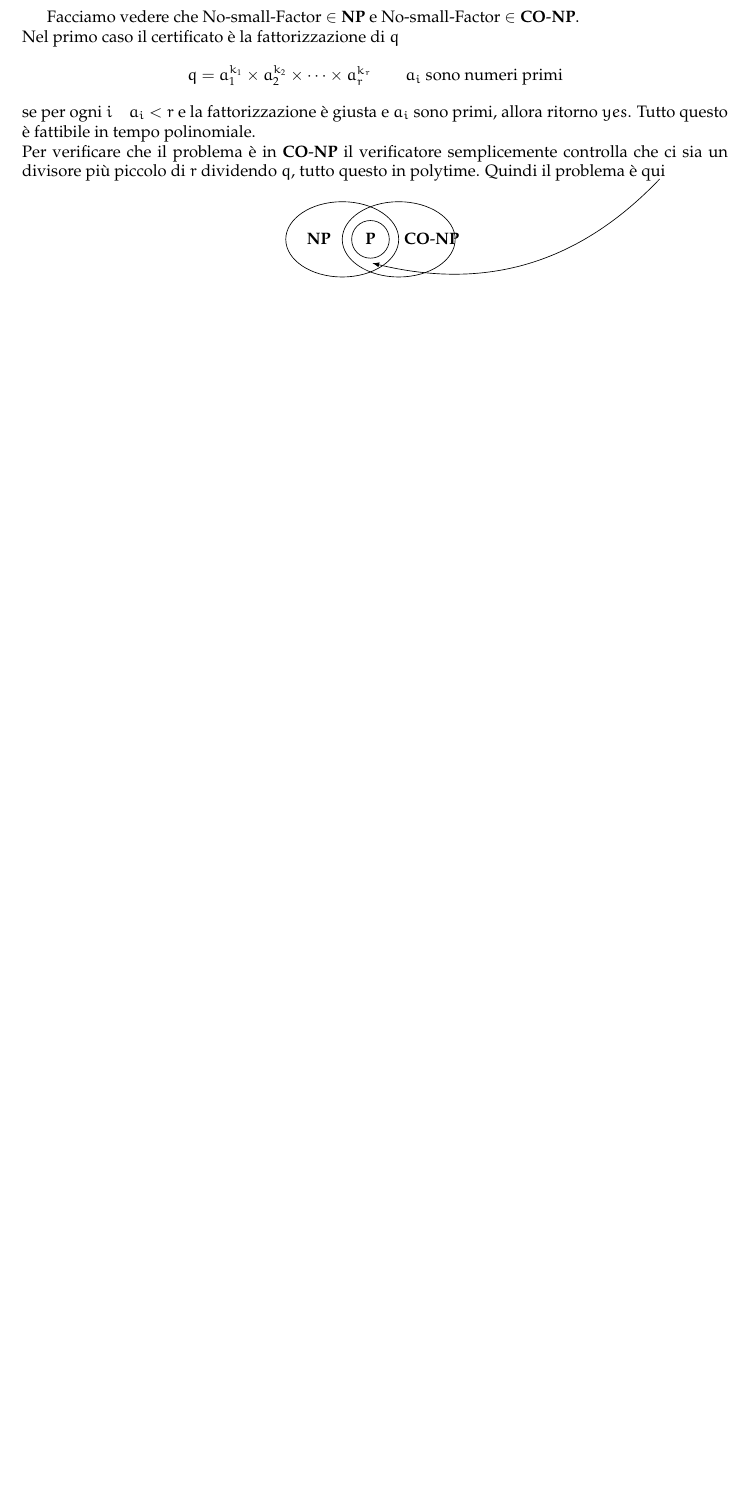
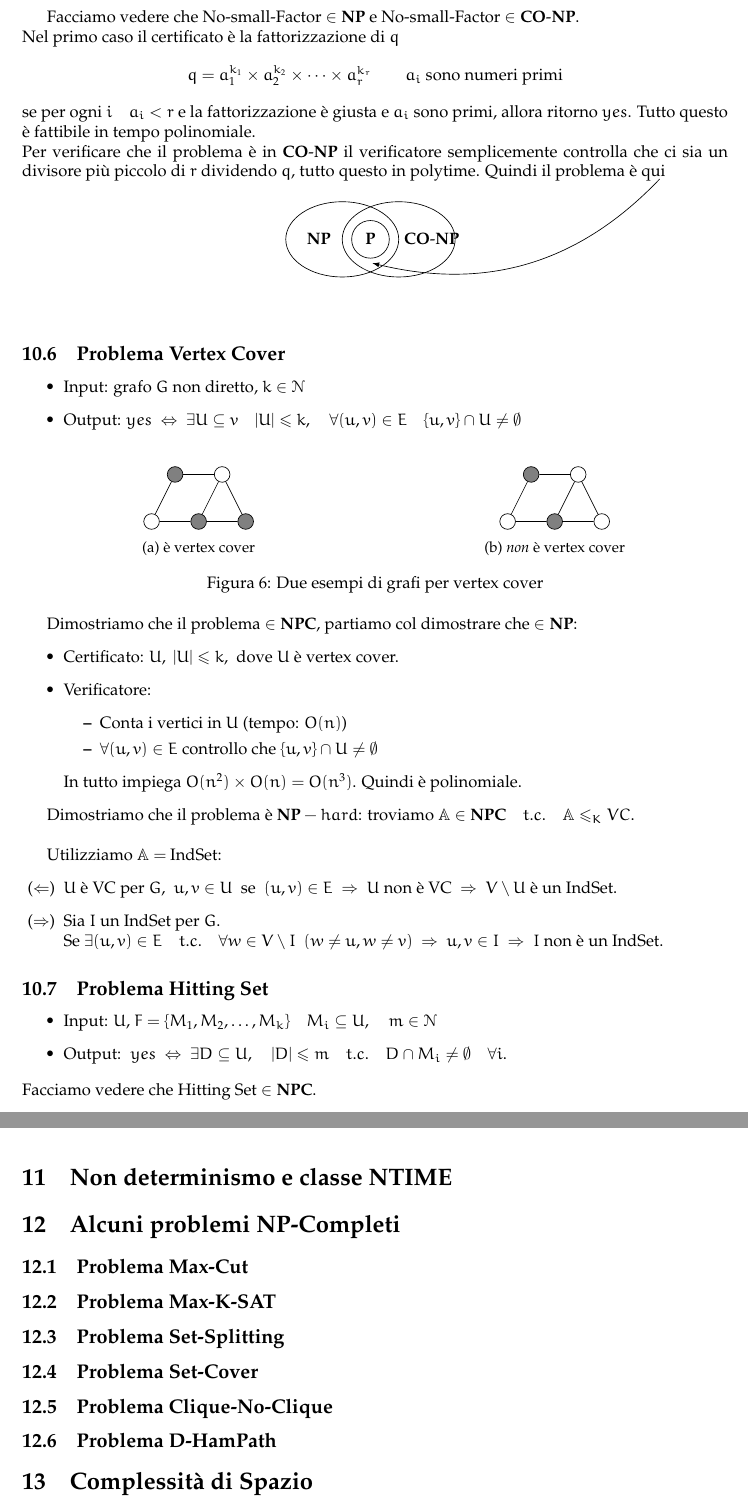
Before and after one commit to sentientmachin3/dispense-info-univr, a LaTeX document (magistrale/complessita/complessita.tex): part of page 28 of 28 before the commit and two parts of pages 29 and 30 of 30 after it, the two joined at a grey line, cut so that both start at the same text, the shorter picture padded with empty space. Compiled offline with pdfLaTeX.

Commit message:
added Vertex Cover problem and started Hitting Set problem

```diff
--- a/magistrale/complessita/complessita.tex
+++ b/magistrale/complessita/complessita.tex
@@ -19,7 +19,9 @@
 \usepackage{epigraph}
 \usepackage{fancyhdr}
 \usepackage{listings}
+\usepackage{graphicx}
 \usepackage[dvipsnames]{xcolor}
+\usepackage{subcaption}
 \usepackage{tikz}
 \usepackage{textcomp}
 \usetikzlibrary{shapes,arrows,positioning,calc}
@@ -1738,5 +1740,79 @@ GraphIsomorphismSearch($ G_1, G_2 $)
 		\begin{tikzpicture}[>=latex, overlay, remember picture]
 			\draw[->, bend left] (qui) to (qui1);
 		\end{tikzpicture}
-
+	\subsection{Problema Vertex Cover}
+		\begin{itemize}
+			\item Input: grafo $ G $ non diretto, $ k \in \N $
+			\item Output: $ yes\ \Leftrightarrow\ \exists U\subseteq v\quad \vert U\vert \leq k,\quad \forall(u,v)\in E\quad \{u, v\}\cap U \neq \emptyset $
+		\end{itemize}
+		\begin{figure}[h!]
+			\begin{subfigure}{.5\textwidth}
+				\centering
+				\begin{tikzpicture}
+					\node[draw, circle, fill=gray] (a) at (0,0) {}; \node[draw, circle] (b) at (1,0) {};
+					\node[draw, circle] (c) at (-.5,-1) {}; \node[draw, circle, fill=gray] (d) at (.5,-1) {};
+					\node[draw, circle, fill=gray] (e) at (1.5,-1) {};
+					\draw (a) -- (b) -- (d) -- (c) -- (a); \draw (b) -- (e) -- (d);
+				\end{tikzpicture}
+				\caption{è vertex cover}
+			\end{subfigure}
+			\begin{subfigure}{.5\textwidth}
+				\centering
+				\begin{tikzpicture}
+				\node[draw, circle, fill=gray] (a) at (0,0) {}; \node[draw, circle] (b) at (1,0) {};
+				\node[draw, circle] (c) at (-.5,-1) {}; \node[draw, circle, fill=gray] (d) at (.5,-1) {};
+				\node[draw, circle] (e) at (1.5,-1) {};
+				\draw (a) -- (b) -- (d) -- (c) -- (a); \draw (b) -- (e) -- (d);
+				\end{tikzpicture}
+				\caption{\textit{non} è vertex cover}
+			\end{subfigure}
+			\caption{Due esempi di grafi per vertex cover}
+		\end{figure}
+
+		Dimostriamo che il problema $ \in \npc $, partiamo col dimostrare che $ \in \np $:
+		\begin{itemize}
+			\item Certificato: $ U,\ \vert U\vert \leq k,\ $ dove $ U $ è vertex cover.
+			\item Verificatore:
+			\begin{itemize}
+				\item Conta i vertici in $ U $ (tempo: $ O(n) $)
+				\item $ \forall (u, v)\in E $ controllo che $ \{u, v\}\cap U\neq \emptyset $
+			\end{itemize}
+			In tutto impiega $ O(n^2)\times O(n) = O(n^3) $. Quindi è polinomiale.
+		\end{itemize}
+
+
+		Dimostriamo che il problema è $ \np-hard $: troviamo $ \prob{A}\in \npc\quad t.c.\quad \prob{A}\leq_K VC $.\\
+
+		Utilizziamo $ \prob{A} = $ IndSet:
+		\begin{itemize}
+			\item[($ \Leftarrow $)] $ U $ è VC per $ G $, $ \ u, v \in U \ $ se $ \ (u,v)\in E\ \Rightarrow\ U $ non è VC
+			$ \ \Rightarrow\ V\setminus U $ è un IndSet.
+			\item[($ \Rightarrow $)] Sia $ I $ un IndSet per $ G $.\\
+			Se $ \exists (u,v)\in E\quad t.c.\quad \forall w \in V\setminus I\ \ (w\neq u, w\neq v)\ \Rightarrow\ u, v\in I\ \Rightarrow\ I $ non è un IndSet.
+		\end{itemize}
+
+	\subsection{Problema Hitting Set}
+		\begin{itemize}
+			\item Input: $ U $, $ F = \{M_1, M_2, \dots, M_k\}\quad M_i\subseteq U,\quad m \in\N $
+			\item Output: $ \ yes\ \Leftrightarrow\ \exists D\subseteq U, \quad \vert D\vert \leq m\quad t.c.\quad D\cap M_i \neq \emptyset\quad \forall i $.
+		\end{itemize}
+		Facciamo vedere che Hitting Set $ \in \npc $.
+
+	\section{Non determinismo e classe NTIME}
+
+
+	\section{Alcuni problemi NP-Completi}
+		\subsection{Problema Max-Cut}
+
+		\subsection{Problema Max-K-SAT}
+
+		\subsection{Problema Set-Splitting}
+
+		\subsection{Problema Set-Cover}
+
+		\subsection{Problema Clique-No-Clique}
+
+		\subsection{Problema D-HamPath}
+
+	\section{Complessità di Spazio}
 \end{document}
```
Also changed, not shown: magistrale/complessita/complessita.pdf.
